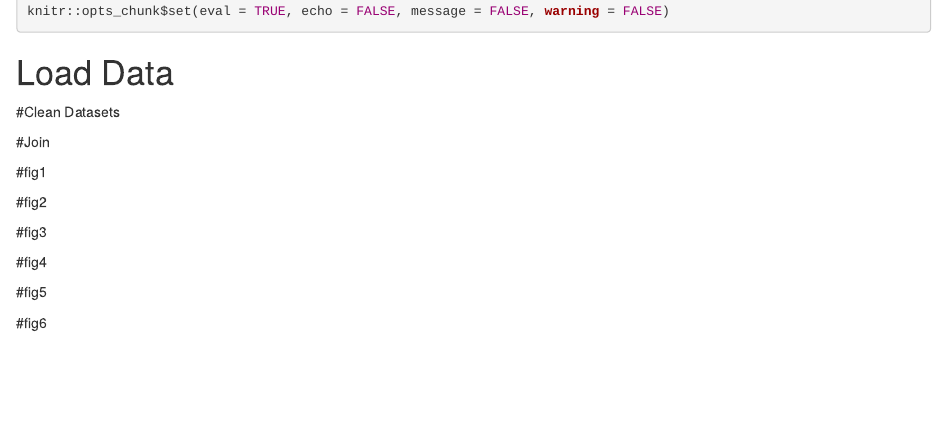
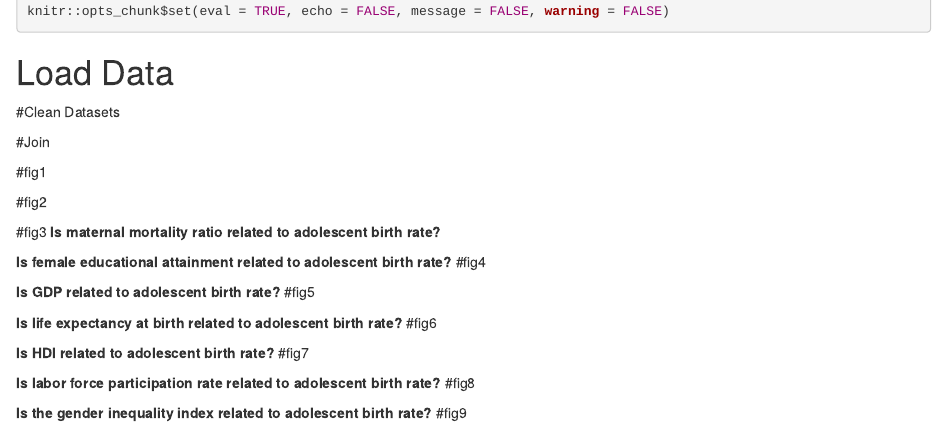
Before and after one commit to STA198F2021/team-no-name-yet, an R Markdown document (final report/finalreport_template.Rmd): the page in a window 1100 px wide, from 300 px down. Rendered offline with R 4.5, knitr and Pandoc, with nearby package versions.

Commit message:
set up stuffff

````diff
--- a/final report/finalreport_template.Rmd
+++ b/final report/finalreport_template.Rmd
@@ -82,21 +83,43 @@ contraceptives_joined <- contraceptive_prevalence_clean %>%
 ```
 
 #fig3
-```{r}
+**Is maternal mortality ratio related to adolescent birth rate?**
+```{r maternal-mortality, error=FALSE, warning=FALSE, message=FALSE, fig.height=3, fig.width=7}
 
 ```
 
+**Is female educational attainment related to adolescent birth rate?**
 #fig4
-```{r}
+```{r fem-education, error=FALSE, warning=FALSE, message=FALSE, fig.height=3, fig.width=7}
 
 ```
 
+**Is GDP related to adolescent birth rate?**
 #fig5
-```{r}
+```{r GDP, error=FALSE, warning=FALSE, message=FALSE, fig.height=3, fig.width=7}
 
 ```
 
+**Is life expectancy at birth related to adolescent birth rate?**
 #fig6
-```{r}
+```{r life-exp, error=FALSE, warning=FALSE, message=FALSE, fig.height=3, fig.width=7}
 
 ```
+
+**Is HDI related to adolescent birth rate?**
+#fig7
+```{r HDI, error=FALSE, warning=FALSE, message=FALSE, fig.height=3, fig.width=7}
+
+```
+
+**Is labor force participation rate related to adolescent birth rate?**
+#fig8
+```{r labor-force, error=FALSE, warning=FALSE, message=FALSE, fig.height=3, fig.width=7}
+
+```
+
+**Is the gender inequality index related to adolescent birth rate?**
+#fig9
+```{r gender-inequality, error=FALSE, warning=FALSE, message=FALSE, fig.height=3, fig.width=7}
+
+```
````
Also changed, not shown: final report/finalreport_template.Rmd (1 more changed lines).
